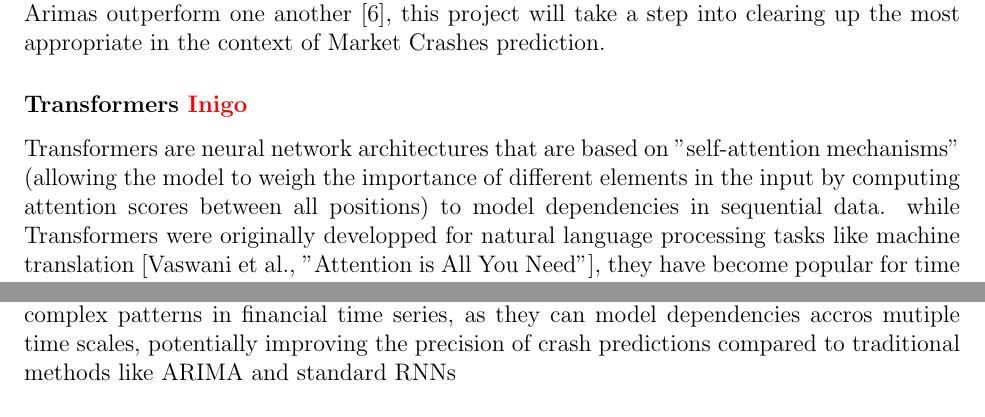
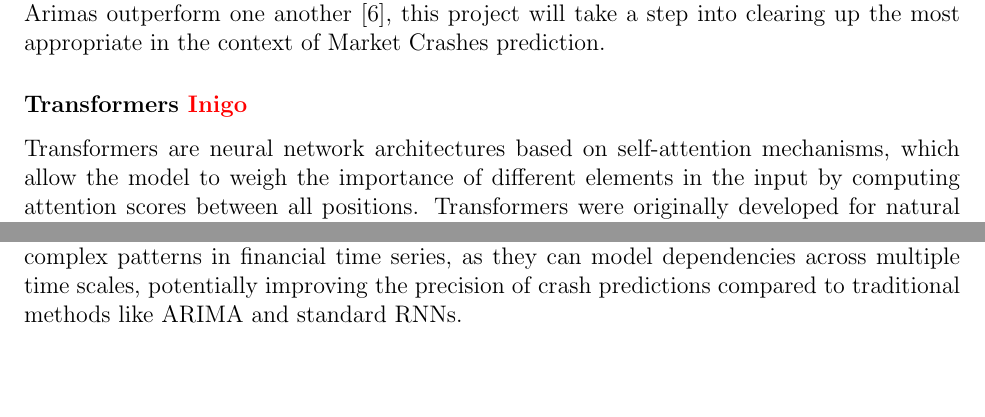
Before and after one commit to AdrienBelanger/451-Project, a LaTeX document (Project Litterature/litterature.tex): two parts of page 2 of 3, joined at a grey line, cut so that both start at the same text, the shorter picture padded with empty space. Compiled offline with pdfLaTeX.

Commit message:
Update litterature.tex

```diff
--- a/Project Litterature/litterature.tex
+++ b/Project Litterature/litterature.tex
@@ -92,5 +92,5 @@ When first looking at a time series, we need to know that whether there it is \t
 
     %- Review its application in time series analysis in our context
     \subsubsection*{Transformers \textcolor{red}{Inigo}}
-Transformers are neural network architectures that are based on "self-attention mechanisms" (allowing the model to weigh the importance of different elements in the input by computing attention scores between all positions) to model dependencies in sequential data. while Transformers were originally developped for natural language processing tasks like machine translation [Vaswani et al., "Attention is All You Need"], they have become popular for time series forecasting due to their ability to handle long-range dependencies.
+Transformers are neural network architectures based on self-attention mechanisms, which allow the model to weigh the importance of different elements in the input by computing attention scores between all positions. Transformers were originally developed for natural language processing tasks like machine translation \cite{vaswani2017attention}, but they have become popular for time-series forecasting due to their ability to handle long-range dependencies.
 
@@ -98,5 +98,5 @@ Transformers can capture complex temporal patterns by assigning varying importan
 
-Hence, the literature suggest that Tranformers are a pertinent choice for identifying complex patterns in financial time series, as they can model dependencies accros mutiple time scales, potentially improving the precision of crash predictions compared to traditional methods like ARIMA and standard RNNs
+Hence, the literature suggests that Transformers are a pertinent choice for identifying complex patterns in financial time series, as they can model dependencies across multiple time scales, potentially improving the precision of crash predictions compared to traditional methods like ARIMA and standard RNNs.
 
 
 
```
Also changed, not shown: Project Litterature/litterature.tex (2 more changed lines).
